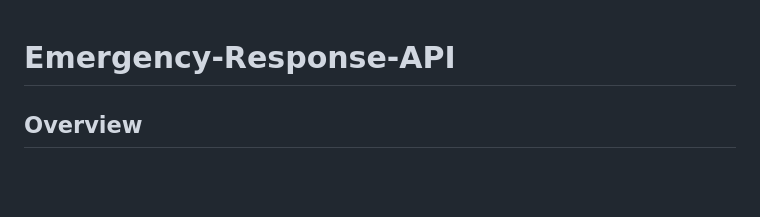
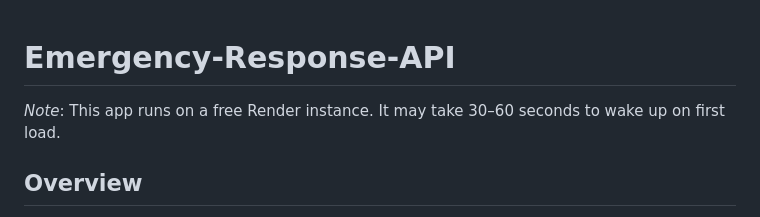
Before and after one commit to Zamar443/Emergency-Response-API, a Markdown page: README.md, the part around the change. GitHub-like rendering; blank space fills up the shorter version.

Commit message:
modified README.md to include a note stating that this service currently run on a free version on Render

```diff
--- a/README.md
+++ b/README.md
@@ -1,4 +1,7 @@
 # Emergency-Response-API
+
+ *Note*: This app runs on a free Render instance.
+It may take 30–60 seconds to wake up on first load.
 
 ##  Overview
 
```
